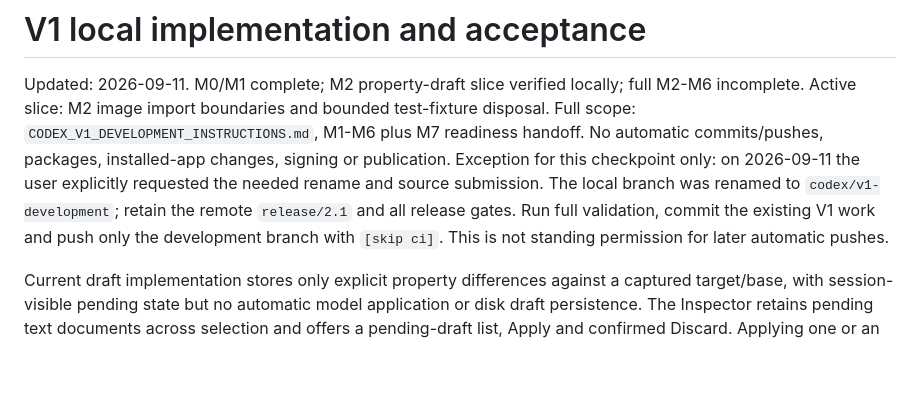
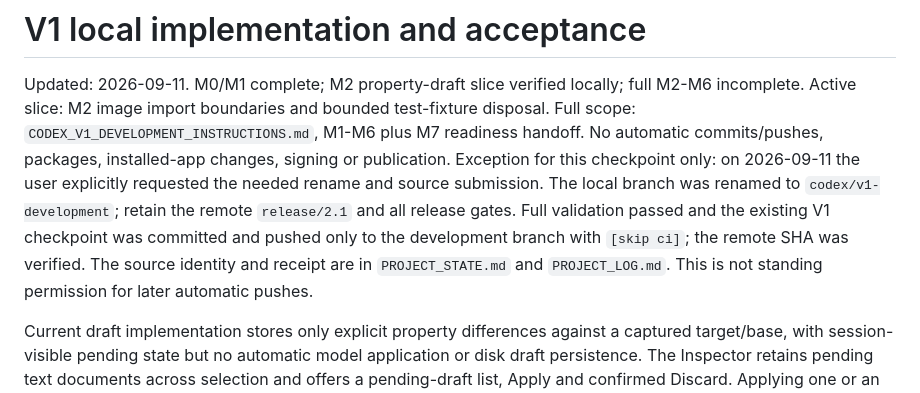
Before and after one commit to leoXu-612/ICSTeX, a Markdown page: docs/V1_IMPLEMENTATION_PLAN.md, the part around the change. Drawn GitHub-style; blank space fills up the shorter version.

```diff
--- a/docs/V1_IMPLEMENTATION_PLAN.md
+++ b/docs/V1_IMPLEMENTATION_PLAN.md
@@ -7,8 +7,10 @@ No automatic commits/pushes, packages, installed-app changes, signing or publica
 Exception for this checkpoint only: on 2026-09-11 the user explicitly requested
 the needed rename and source submission. The local branch was renamed to
 `codex/v1-development`; retain the remote `release/2.1` and all release gates.
-Run full validation, commit the existing V1 work and push only the development
-branch with `[skip ci]`. This is not standing permission for later automatic pushes.
+Full validation passed and the existing V1 checkpoint was committed and pushed
+only to the development branch with `[skip ci]`; the remote SHA was verified.
+The source identity and receipt are in `PROJECT_STATE.md` and `PROJECT_LOG.md`.
+This is not standing permission for later automatic pushes.
 
 Current draft implementation stores only explicit property differences against a
 captured target/base, with session-visible pending state but no automatic model
```
Also changed, not shown: PROJECT_LOG.md (+45 -0 lines), docs/PROJECT_STATE.md (+8 -6 lines).
